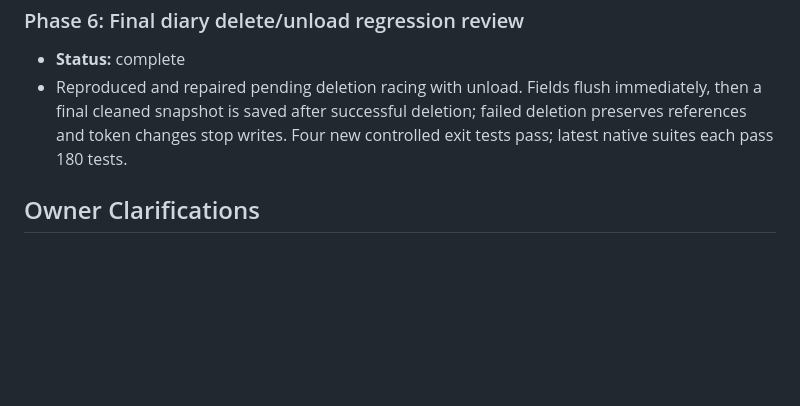
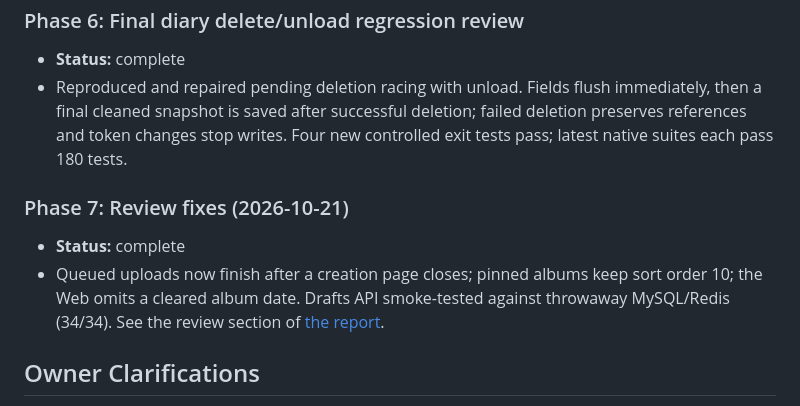
Before and after one commit to EternalStudying/snowlit, a Markdown page: task_plan.md, the part around the change. Rendered like a GitHub page; blank space fills up the shorter version.

```diff
--- a/task_plan.md
+++ b/task_plan.md
@@ -32,6 +32,10 @@ Implementation, regression review and documentation are complete. Backend/Web/na
 - **Status:** complete
 - Reproduced and repaired pending deletion racing with unload. Fields flush immediately, then a final cleaned snapshot is saved after successful deletion; failed deletion preserves references and token changes stop writes. Four new controlled exit tests pass; latest native suites each pass 180 tests.
 
+### Phase 7: Review fixes (2026-10-21)
+- **Status:** complete
+- Queued uploads now finish after a creation page closes; pinned albums keep sort order 10; the Web omits a cleared album date. Drafts API smoke-tested against throwaway MySQL/Redis (34/34). See the review section of [the report](docs/drafts-implementation-report.md).
+
 ## Owner Clarifications
 
 1. Keep the 60,000-character diary cap; additionally limit text and complete serialized fields_json to 65,535 UTF-8 bytes. DRAFT_FIELDS_INVALID on overflow; existing table definitions unchanged.
```
Also changed, not shown: docs/drafts-implementation-report.md (+29 -0 lines).
